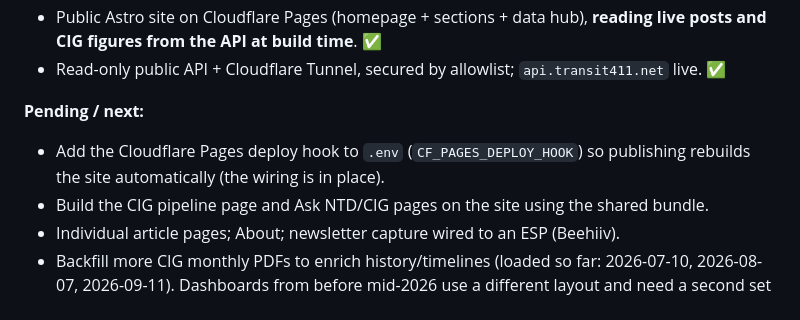
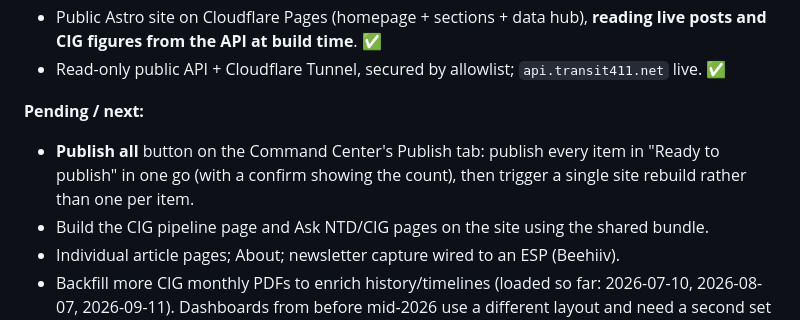
Before and after one commit to bbuchanan99/transit411, a Markdown page: docs/MANUAL.md, the part around the change. GitHub-like rendering.

Commit message:
Manual: add Publish all button to the to-do list; deploy hook is set up

```diff
--- a/docs/MANUAL.md
+++ b/docs/MANUAL.md
@@ -225,7 +225,7 @@ The public site uses `PUBLIC_API_BASE` (e.g. `https://api.transit411.net`) — s
 - Read-only public API + Cloudflare Tunnel, secured by allowlist; `api.transit411.net` live. ✅
 
 **Pending / next:**
-- Add the Cloudflare Pages deploy hook to `.env` (`CF_PAGES_DEPLOY_HOOK`) so publishing rebuilds the site automatically (the wiring is in place).
+- **Publish all** button on the Command Center's Publish tab: publish every item in "Ready to publish" in one go (with a confirm showing the count), then trigger a single site rebuild rather than one per item.
 - Build the CIG pipeline page and Ask NTD/CIG pages on the site using the shared bundle.
 - Individual article pages; About; newsletter capture wired to an ESP (Beehiiv).
 - Backfill more CIG monthly PDFs to enrich history/timelines (loaded so far: 2026-07-10, 2026-08-07, 2026-09-11). Dashboards from before mid-2026 use a different layout and need a second set of column positions in `cig.py`.
```
